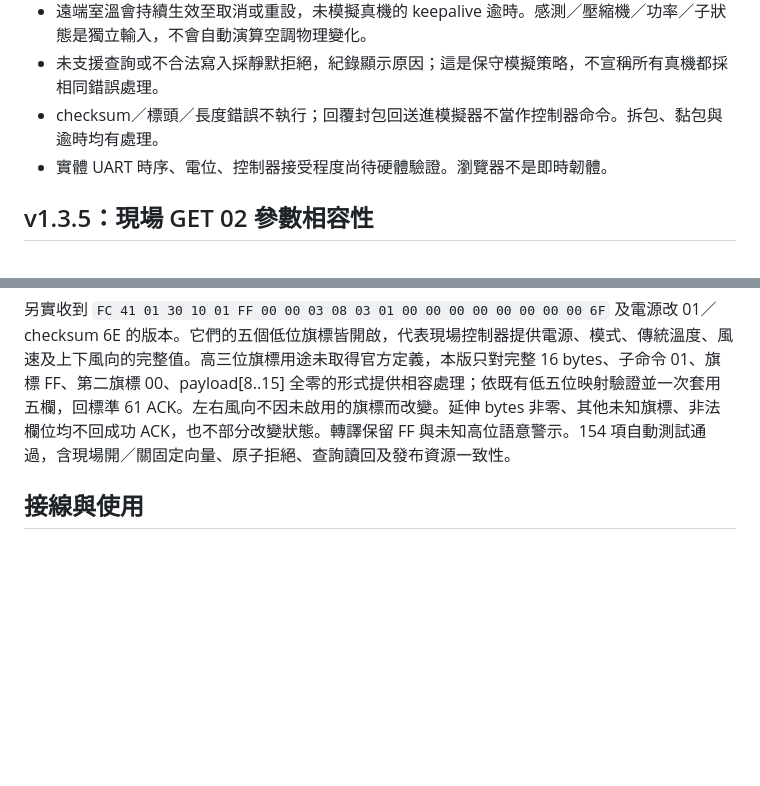
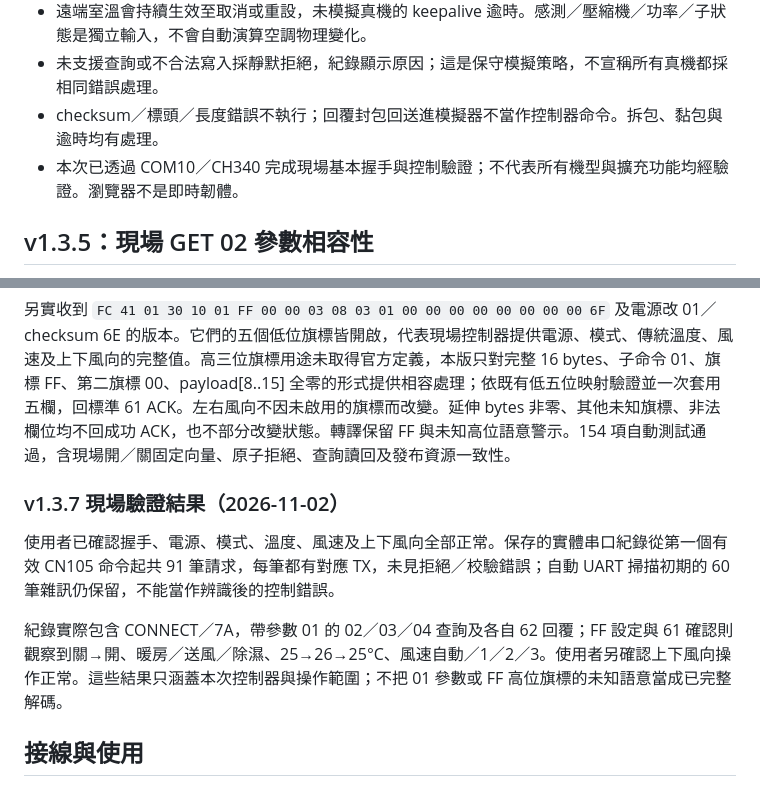
Before and after one commit to shihkefa/taiseia-device-lab, a Markdown page: docs/cn105.md, 2 parts joined by grey strips. Drawn GitHub-style; blank space fills up the shorter version.

Commit message:
docs: record successful CN105 field control validation and matched serial replies

```diff
--- a/docs/cn105.md
+++ b/docs/cn105.md
@@ -59,7 +59,7 @@
 - 遠端室溫會持續生效至取消或重設，未模擬真機的 keepalive 逾時。感測／壓縮機／功率／子狀態是獨立輸入，不會自動演算空調物理變化。
 - 未支援查詢或不合法寫入採靜默拒絕，紀錄顯示原因；這是保守模擬策略，不宣稱所有真機都採相同錯誤處理。
 - checksum／標頭／長度錯誤不執行；回覆封包回送進模擬器不當作控制器命令。拆包、黏包與逾時均有處理。
-- 實體 UART 時序、電位、控制器接受程度尚待硬體驗證。瀏覽器不是即時韌體。
+- 本次已透過 COM10／CH340 完成現場基本握手與控制驗證；不代表所有機型與擴充功能均經驗證。瀏覽器不是即時韌體。
 
 ## v1.3.5：現場 GET 02 參數相容性
 
@@ -79,6 +79,12 @@
 
 另實收到 `FC 41 01 30 10 01 FF 00 00 03 08 03 01 00 00 00 00 00 00 00 00 6F` 及電源改 01／checksum 6E 的版本。它們的五個低位旗標皆開啟，代表現場控制器提供電源、模式、傳統溫度、風速及上下風向的完整值。高三位旗標用途未取得官方定義，本版只對完整 16 bytes、子命令 01、旗標 FF、第二旗標 00、payload[8..15] 全零的形式提供相容處理；依既有低五位映射驗證並一次套用五欄，回標準 61 ACK。左右風向不因未啟用的旗標而改變。延伸 bytes 非零、其他未知旗標、非法欄位均不回成功 ACK，也不部分改變狀態。轉譯保留 FF 與未知高位語意警示。154 項自動測試通過，含現場開／關固定向量、原子拒絕、查詢讀回及發布資源一致性。
 
+### v1.3.7 現場驗證結果（2026-11-02）
+
+使用者已確認握手、電源、模式、溫度、風速及上下風向全部正常。保存的實體串口紀錄從第一個有效 CN105 命令起共 91 筆請求，每筆都有對應 TX，未見拒絕／校驗錯誤；自動 UART 掃描初期的 60 筆雜訊仍保留，不能當作辨識後的控制錯誤。
+
+紀錄實際包含 CONNECT／7A，帶參數 01 的 02／03／04 查詢及各自 62 回覆；FF 設定與 61 確認則觀察到關→開、暖房／送風／除濕、25→26→25°C、風速自動／1／2／3。使用者另確認上下風向操作正常。這些結果只涵蓋本次控制器與操作範圍；不把 01 參數或 FF 高位旗標的未知語意當成已完整解碼。
+
 ## 接線與使用
 
 桌面 Chrome／Edge 開啟線上網址，選擇「三菱電機空調（CN105）」後連接 COM。已知使用 CN105 時可固定協議，避免錯過一次性的開機查詢。
```
Also changed, not shown: README.md (+2 -0 lines).
